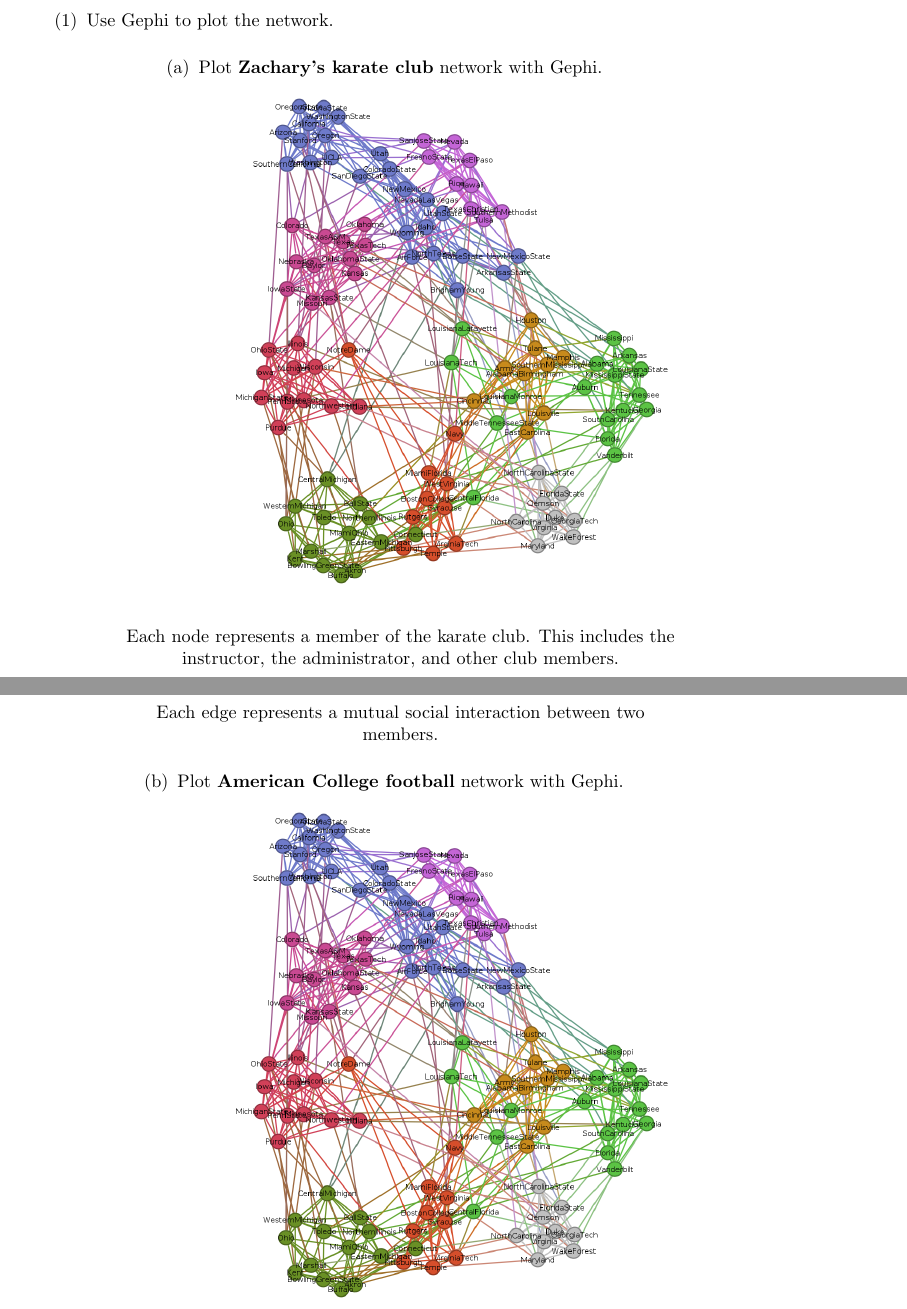
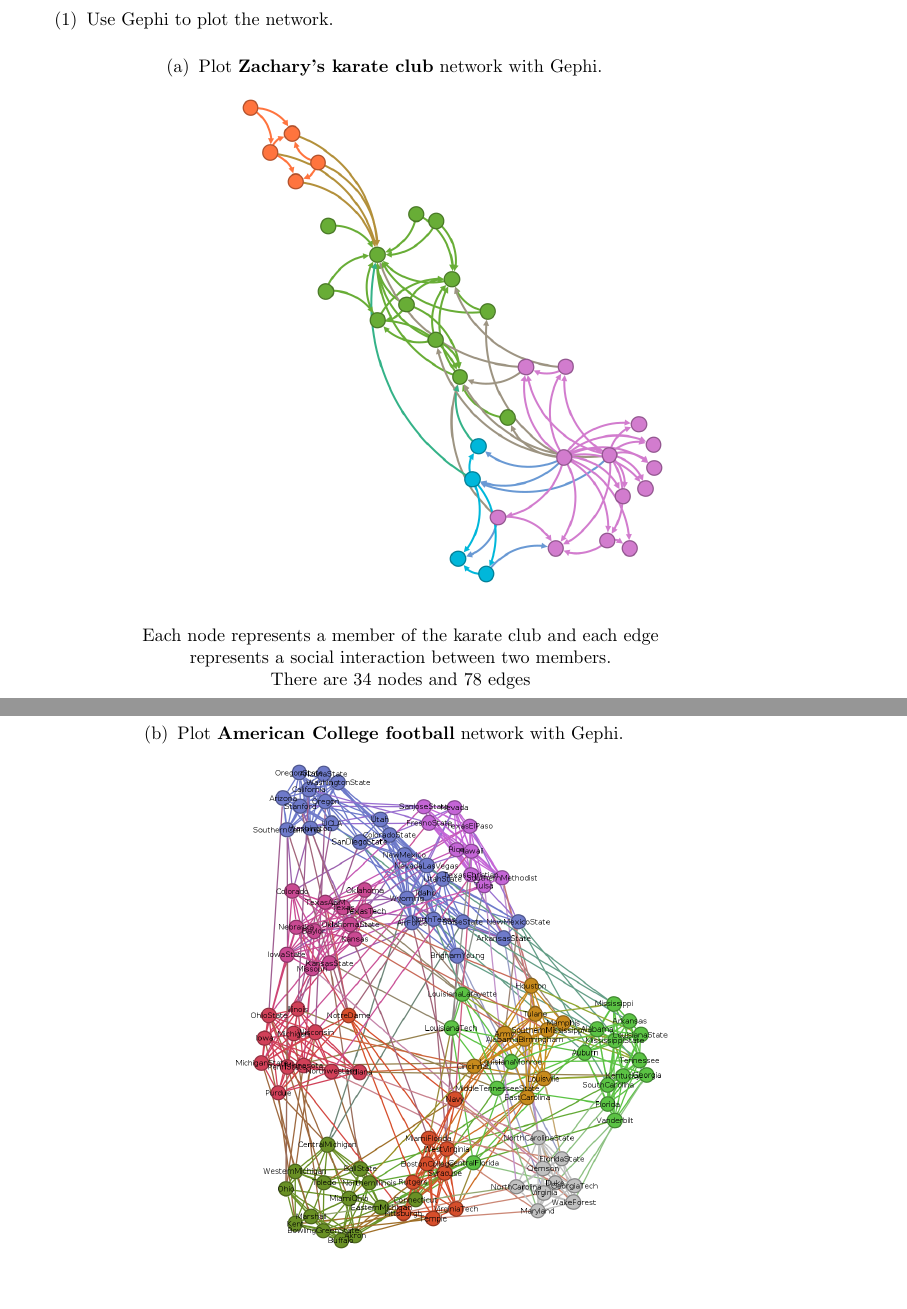
Before and after one commit to renanmb/MAD6306-Complex-Networks, a LaTeX problem sheet (HW4/CN-Homework4-3.tex): two parts of pages 2 and 3 of 4 before the commit and two parts of pages 2 and 3 of 5 after it, joined at a grey line, cut so that both start at the same text, the shorter picture padded with empty space. Compiled offline with pdfLaTeX.

Commit message:
hw4 done

```diff
--- a/HW4/CN-Homework4-3.tex
+++ b/HW4/CN-Homework4-3.tex
@@ -94,12 +94,12 @@ Report the questions below for each network:
         \centering
         \begin{minipage}{1\textwidth}
         \centering
-        \includegraphics[width=0.8\textwidth]{images/football_v0.png} % Replace with your image file
+        \includegraphics[width=0.8\textwidth]{images/karate_v0.png} % Replace with your image file
         \end{minipage}
 
-        Each node represents a member of the karate club. This includes the instructor, the administrator, and other club members.
+        Each node represents a member of the karate club and each edge represents a social interaction between two members.
 
-        Each edge represents a mutual social interaction between two members.
+        There are 34 nodes and 78 edges
 
         \vspace{0.5 cm}
 
```
Also changed, not shown: HW4/CN-Homework4-3.pdf, HW4/images/karate_v0.png (added), HW4/images/power_v0.png (added), HW4/CN-Homework4-3.tex (9 more changed lines).
